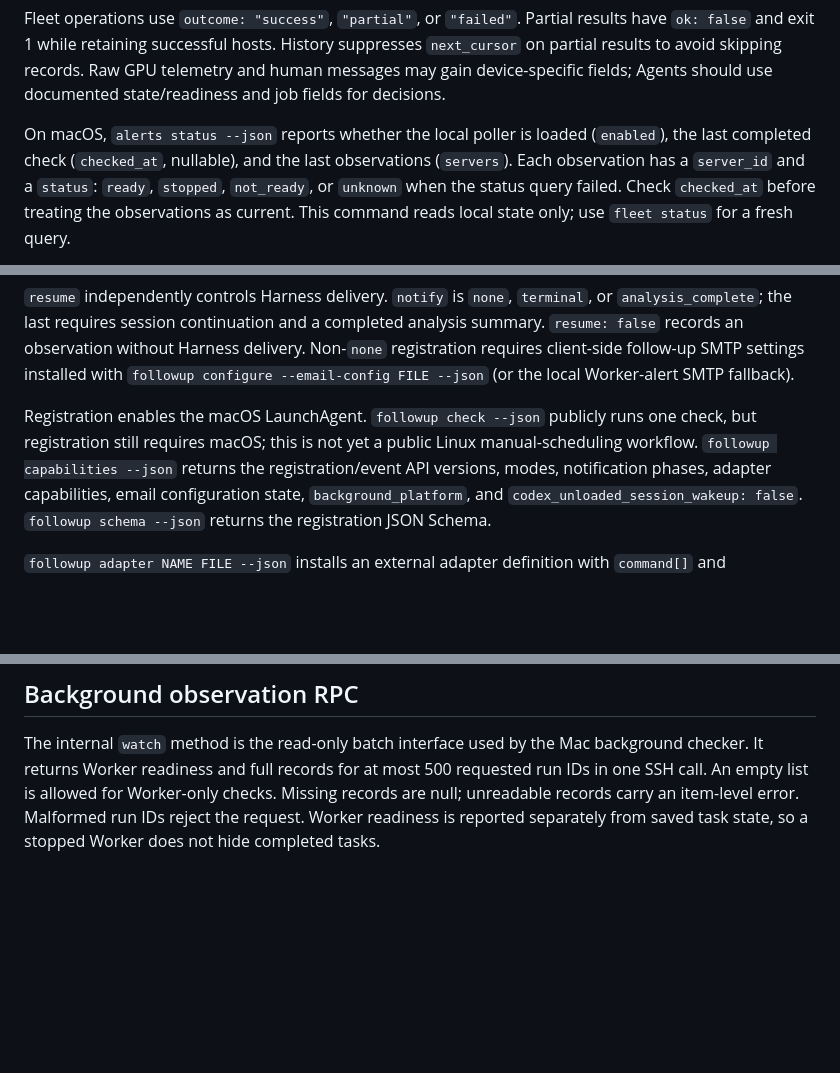
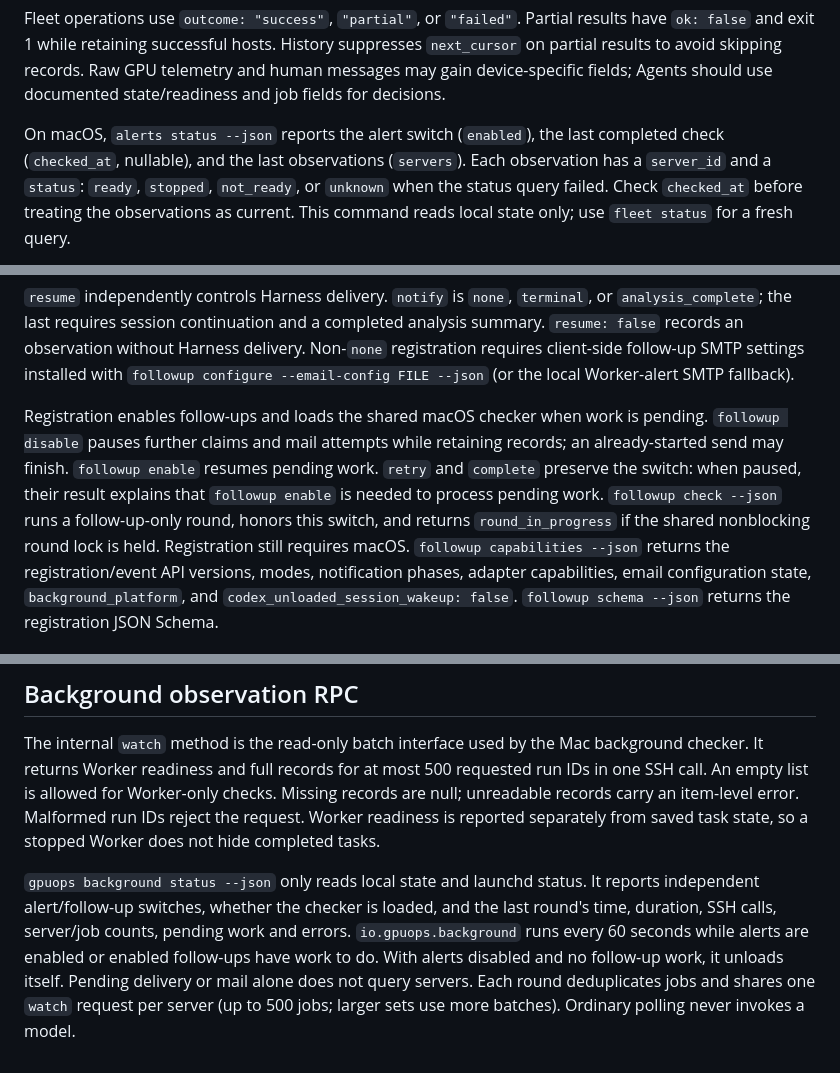
Before and after one commit to OHHHHHHei/GPUOps, a Markdown page: docs/CLI_CONTRACT.md, 3 parts joined by grey strips. Rendered like a GitHub page; blank space fills up the shorter version.

```diff
--- a/docs/CLI_CONTRACT.md
+++ b/docs/CLI_CONTRACT.md
@@ -80,8 +80,8 @@ History suppresses `next_cursor` on partial results to avoid skipping records.
 Raw GPU telemetry and human messages may gain device-specific fields;
 Agents should use documented state/readiness and job fields for decisions.
 
-On macOS, `alerts status --json` reports whether the local poller is loaded
-(`enabled`), the last completed check (`checked_at`, nullable), and the last
+On macOS, `alerts status --json` reports the alert switch (`enabled`), the
+last completed check (`checked_at`, nullable), and the last
 observations (`servers`). Each observation has a `server_id` and a `status`:
 `ready`, `stopped`, `not_ready`, or `unknown` when the status query failed.
 Check `checked_at` before treating the observations as current. This command
@@ -147,9 +147,14 @@ Harness delivery. Non-`none` registration requires client-side follow-up SMTP
 settings installed with `followup configure --email-config FILE --json` (or the
 local Worker-alert SMTP fallback).
 
-Registration enables the macOS LaunchAgent. `followup check --json` publicly
-runs one check, but registration still requires macOS; this is not yet a public
-Linux manual-scheduling workflow. `followup capabilities --json` returns the
+Registration enables follow-ups and loads the shared macOS checker when work
+is pending. `followup disable` pauses further claims and mail attempts while
+retaining records; an already-started send may finish. `followup enable`
+resumes pending work. `retry` and `complete` preserve the switch: when paused,
+their result explains that `followup enable` is needed to process pending work.
+`followup check --json` runs a follow-up-only round, honors this switch, and
+returns `round_in_progress` if the shared nonblocking round lock is held.
+Registration still requires macOS. `followup capabilities --json` returns the
 registration/event API versions, modes, notification phases, adapter
 capabilities, email configuration state, `background_platform`, and
 `codex_unloaded_session_wakeup: false`. `followup schema --json` returns the
@@ -265,3 +270,12 @@ background checker. It returns Worker readiness and full records for at most
 checks. Missing records are null; unreadable records carry an item-level error.
 Malformed run IDs reject the request. Worker readiness is reported separately
 from saved task state, so a stopped Worker does not hide completed tasks.
+
+`gpuops background status --json` only reads local state and launchd status.
+It reports independent alert/follow-up switches, whether the checker is loaded,
+and the last round's time, duration, SSH calls, server/job counts, pending work
+and errors. `io.gpuops.background` runs every 60 seconds while alerts are enabled
+or enabled follow-ups have work to do. With alerts disabled and no follow-up
+work, it unloads itself. Pending delivery or mail alone does not query servers.
+Each round deduplicates jobs and shares one `watch` request per server (up to
+500 jobs; larger sets use more batches). Ordinary polling never invokes a model.
```
Also changed, not shown: CHANGELOG.md (+4 -0 lines), README.zh-CN.md (+5 -2 lines).
